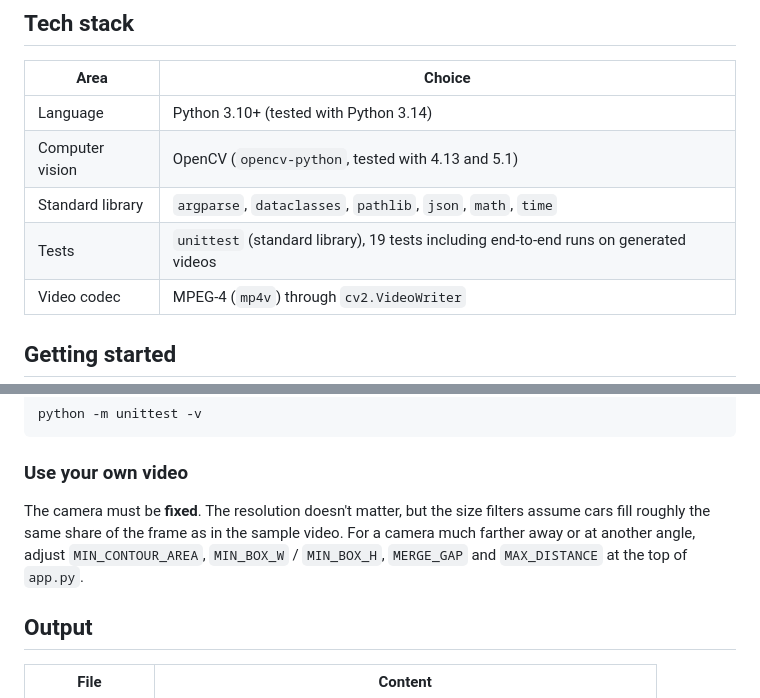
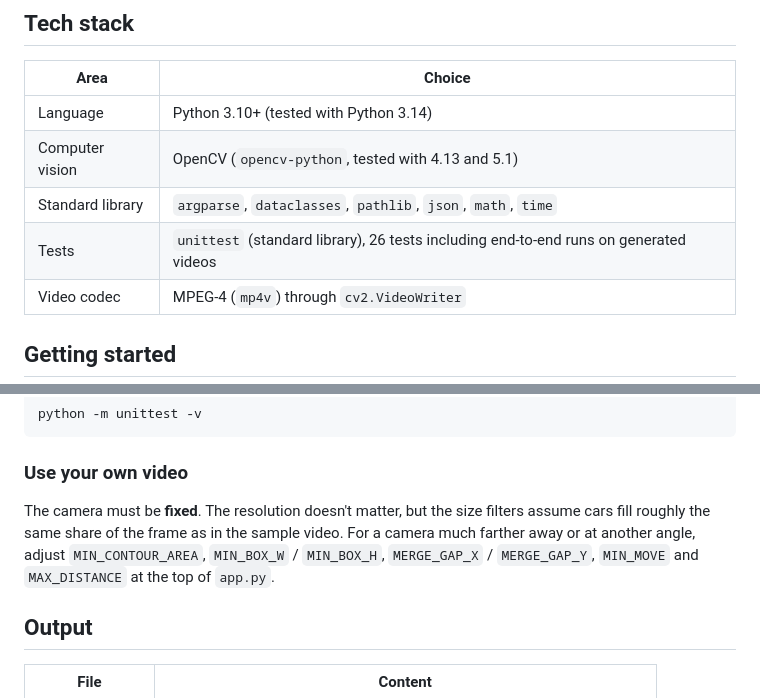
Before and after one commit to Nathan-Part/vehicle-tracking-opencv, a Markdown page: README.md, 2 parts joined by grey strips. Rendered like a GitHub page.

```diff
--- a/README.md
+++ b/README.md
@@ -95,7 +101,7 @@ All tuning values are constants at the top of [`app.py`](app.py). The full write
 | Language | Python 3.10+ (tested with Python 3.14) |
 | Computer vision | OpenCV (`opencv-python`, tested with 4.13 and 5.1) |
 | Standard library | `argparse`, `dataclasses`, `pathlib`, `json`, `math`, `time` |
-| Tests | `unittest` (standard library), 19 tests including end-to-end runs on generated videos |
+| Tests | `unittest` (standard library), 26 tests including end-to-end runs on generated videos |
 | Video codec | MPEG-4 (`mp4v`) through `cv2.VideoWriter` |
 
 ## Getting started
@@ -152,7 +158,7 @@ python -m unittest -v
 
 ### Use your own video
 
-The camera must be **fixed**. The resolution doesn't matter, but the size filters assume cars fill roughly the same share of the frame as in the sample video. For a camera much farther away or at another angle, adjust `MIN_CONTOUR_AREA`, `MIN_BOX_W` / `MIN_BOX_H`, `MERGE_GAP` and `MAX_DISTANCE` at the top of `app.py`.
+The camera must be **fixed**. The resolution doesn't matter, but the size filters assume cars fill roughly the same share of the frame as in the sample video. For a camera much farther away or at another angle, adjust `MIN_CONTOUR_AREA`, `MIN_BOX_W` / `MIN_BOX_H`, `MERGE_GAP_X` / `MERGE_GAP_Y`, `MIN_MOVE` and `MAX_DISTANCE` at the top of `app.py`.
 
 ## Output
 
```
Also changed, not shown: other parts of README.md (+24 -18 lines), DOCUMENTATION.md (+44 -20 lines), docs/screenshots/car-2-closest.jpg, docs/screenshots/car-3-far-lane.jpg (added), docs/screenshots/car-4-closest.jpg, docs/screenshots/car-5-closest.jpg (deleted), 4 other files.
